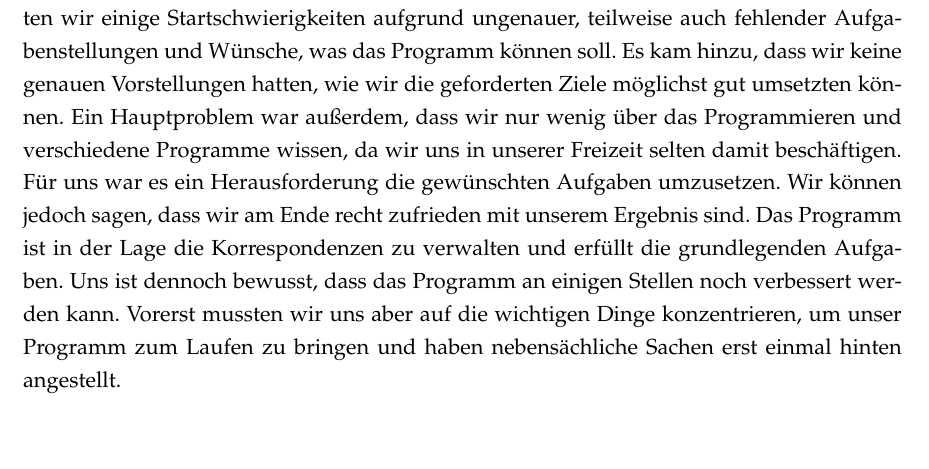
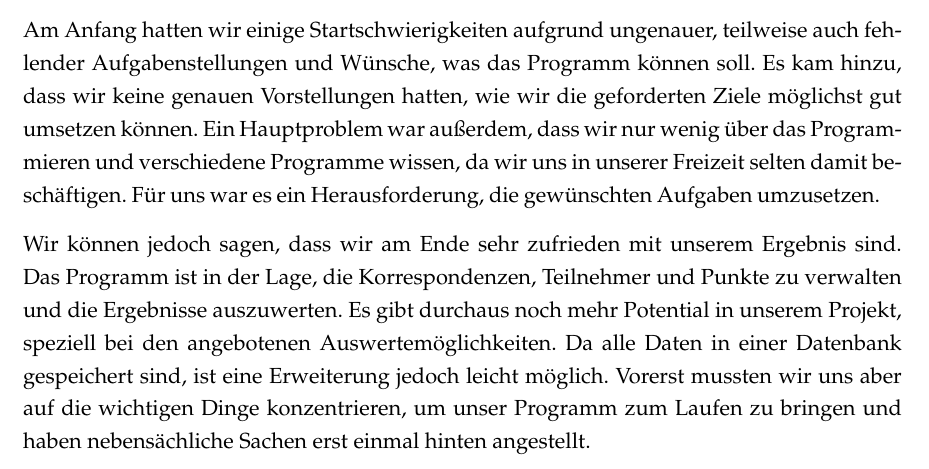
Before and after one commit to topical/tec-doc, a LaTeX document (Dokumentation.tex, which reads texte/zusammenfassung.tex): part of page 23 of 30, cut so that both start at the same text, the shorter picture padded with empty space. Compiled offline with pdfLaTeX; an older LaTeX class or package is replaced by its successor.

Commit message:
Zusammenfassung überarbeitet

```diff
--- a/texte/zusammenfassung.tex
+++ b/texte/zusammenfassung.tex
@@ -1,2 +1,6 @@
 \chapter{Zusammenfassung}
-Das Ziel unseres Informatikprojekts war es, ein Programm zu entwickeln, welches die Verwaltung der Korrespondenzzirkel des Carl-Zeiss-Gymnasiums vereinfacht. Am Anfang hatten wir einige Startschwierigkeiten aufgrund ungenauer, teilweise auch fehlender Aufgabenstellungen und Wünsche, was das Programm können soll. Es kam hinzu, dass wir keine genauen Vorstellungen hatten, wie wir die geforderten Ziele möglichst gut umsetzten können. Ein Hauptproblem war außerdem, dass wir nur wenig über das Programmieren und verschiedene Programme wissen, da wir uns in unserer Freizeit selten damit beschäftigen. Für uns war es ein Herausforderung die gewünschten Aufgaben umzusetzen. Wir können jedoch sagen, dass wir am Ende recht zufrieden mit unserem Ergebnis sind. Das Programm ist in der Lage die Korrespondenzen zu verwalten und erfüllt die grundlegenden Aufgaben. Uns ist dennoch bewusst, dass das Programm an einigen Stellen noch verbessert werden kann. Vorerst mussten wir uns aber auf die wichtigen Dinge konzentrieren, um unser Programm zum Laufen zu bringen und haben nebensächliche Sachen erst einmal hinten angestellt.
+Das Ziel unseres Informatikprojekts war es, ein Programm zu entwickeln, welches die Verwaltung der Korrespondenzzirkel des Carl-Zeiss-Gymnasiums vereinfacht.
+
+Am Anfang hatten wir einige Startschwierigkeiten aufgrund ungenauer, teilweise auch fehlender Aufgabenstellungen und Wünsche, was das Programm können soll. Es kam hinzu, dass wir keine genauen Vorstellungen hatten, wie wir die geforderten Ziele möglichst gut umsetzen können. Ein Hauptproblem war außerdem, dass wir nur wenig über das Programmieren und verschiedene Programme wissen, da wir uns in unserer Freizeit selten damit beschäftigen. Für uns war es ein Herausforderung, die gewünschten Aufgaben umzusetzen.
+
+Wir können jedoch sagen, dass wir am Ende sehr zufrieden mit unserem Ergebnis sind. Das Programm ist in der Lage, die Korrespondenzen, Teilnehmer und Punkte zu verwalten und die Ergebnisse auszuwerten. Es gibt durchaus noch mehr Potential in unserem Projekt, speziell bei den angebotenen Auswertemöglichkeiten. Da alle Daten in einer Datenbank gespeichert sind, ist eine Erweiterung jedoch leicht möglich. Vorerst mussten wir uns aber auf die wichtigen Dinge konzentrieren, um unser Programm zum Laufen zu bringen und haben nebensächliche Sachen erst einmal hinten angestellt.
```
